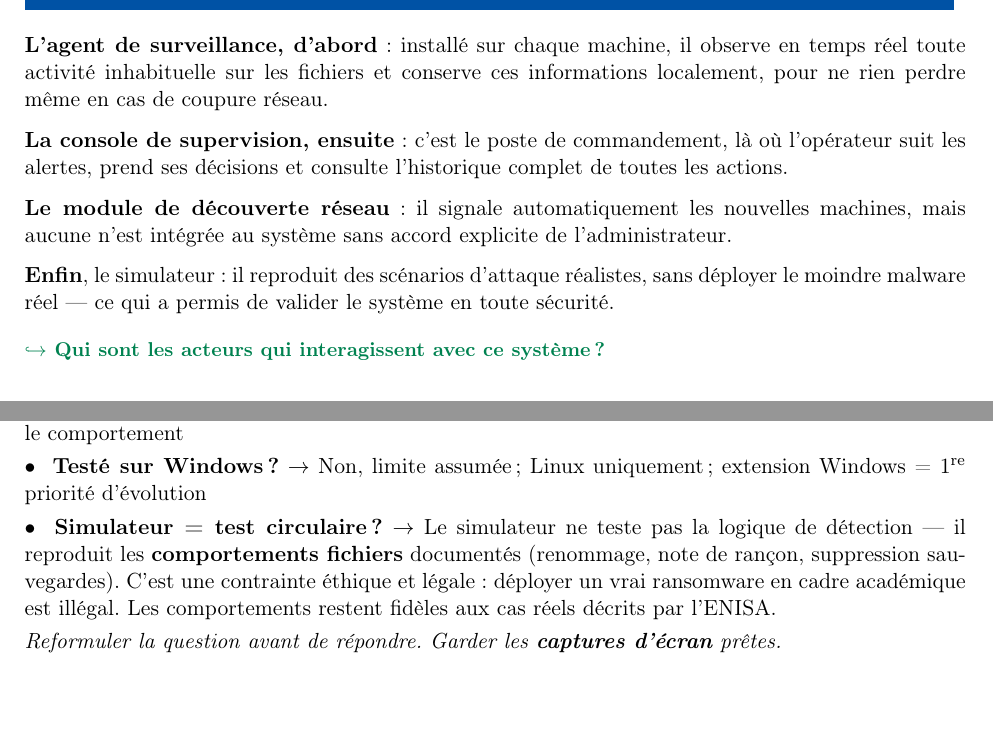
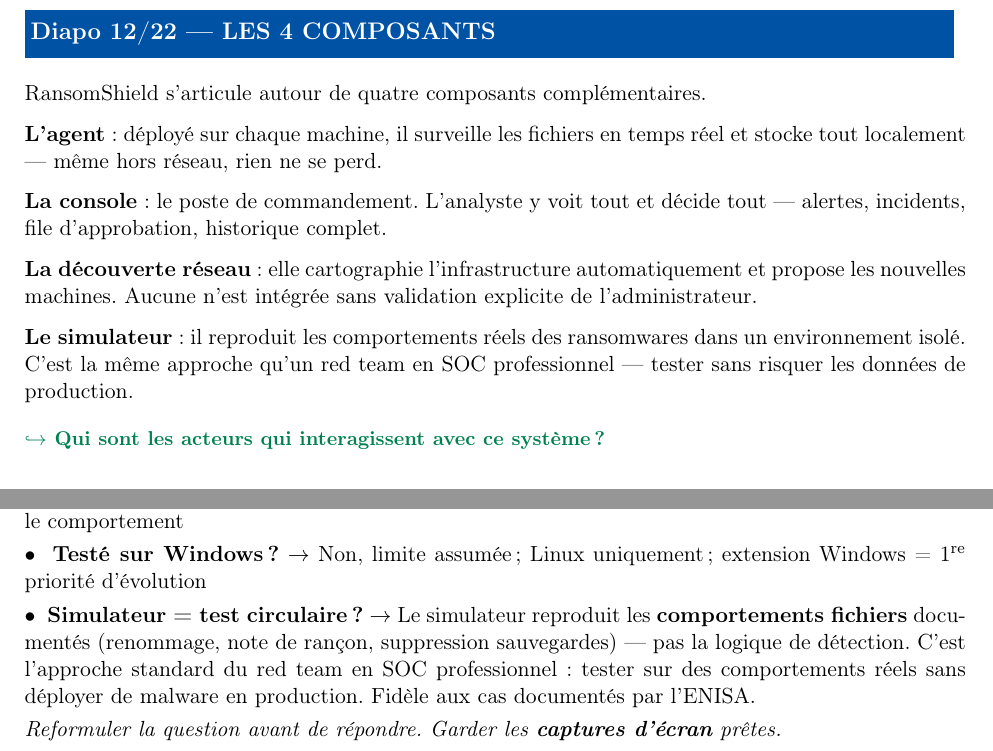
Before and after one commit to Sujerf/ramsomwareplatformvrai, a LaTeX document (docs/memoire/notes_imprimables.tex): two parts of pages 3 and 5 of 5, joined at a grey line, cut at the place of the change, the shorter picture padded with empty space. The pictures show the PDF file docs/memoire/notes_imprimables.pdf that the author committed with the source.

Commit message:
fix(memoire): retirer cadre académique — simulateur reframé red team SOC pro, discours vivant
Co-Authored-By: Claude Sonnet 4.6 <noreply@anthropic.com>

```diff
--- a/docs/memoire/notes_imprimables.tex
+++ b/docs/memoire/notes_imprimables.tex
@@ -118,18 +118,20 @@
 \pivot{Voyons de plus près les quatre composants.}
 
 \notehead{12/22}{LES 4 COMPOSANTS}
-\textbf{L'agent de surveillance, d'abord}~: installé sur chaque machine, il observe en temps
-  réel toute activité inhabituelle sur les fichiers et conserve ces informations localement,
-  pour ne rien perdre même en cas de coupure réseau.
+RansomShield s'articule autour de quatre composants complémentaires.
 
-\textbf{La console de supervision, ensuite}~: c'est le poste de commandement, là où l'opérateur
-  suit les alertes, prend ses décisions et consulte l'historique complet de toutes les actions.
+\textbf{L'agent}~: déployé sur chaque machine, il surveille les fichiers en temps réel et stocke
+  tout localement --- même hors réseau, rien ne se perd.
 
-\textbf{Le module de découverte réseau}~: il signale automatiquement les nouvelles
-  machines, mais aucune n'est intégrée au système sans accord explicite de l'administrateur.
+\textbf{La console}~: le poste de commandement. L'analyste y voit tout et décide tout ---
+  alertes, incidents, file d'approbation, historique complet.
 
-\textbf{Enfin}, le simulateur~: il reproduit des scénarios d'attaque réalistes, sans déployer le
-  moindre malware réel --- ce qui a permis de valider le système en toute sécurité.
+\textbf{La découverte réseau}~: elle cartographie l'infrastructure automatiquement et propose les
+  nouvelles machines. Aucune n'est intégrée sans validation explicite de l'administrateur.
+
+\textbf{Le simulateur}~: il reproduit les comportements réels des ransomwares dans un environnement
+  isolé. C'est la même approche qu'un red team en SOC professionnel --- tester sans risquer les
+  données de production.
 \pivot{Qui sont les acteurs qui interagissent avec ce système~?}
 
 \notehead{13/22}{DIAGRAMME USE CASE}
@@ -226,7 +228,7 @@
   \textbullet\ \ \textbf{Pourquoi pas HTTPS~?} $\to$ LAN contrôlé~; chiffrement TLS = 1\textsuperscript{re} perspective pour la production\\[3pt]
   \textbullet\ \ \textbf{Différence avec un antivirus~?} $\to$ L'antivirus reconnaît les empreintes~; RansomShield observe le comportement\\[3pt]
   \textbullet\ \ \textbf{Testé sur Windows~?} $\to$ Non, limite assumée~; Linux uniquement~; extension Windows = 1\textsuperscript{re} priorité d'évolution\\[3pt]
-  \textbullet\ \ \textbf{Simulateur = test circulaire~?} $\to$ Le simulateur ne teste pas la logique de détection --- il reproduit les \textbf{comportements fichiers} documentés (renommage, note de rançon, suppression sauvegardes). C'est une contrainte éthique et légale~: déployer un vrai ransomware en cadre académique est illégal. Les comportements restent fidèles aux cas réels décrits par l'ENISA.\\[3pt]
+  \textbullet\ \ \textbf{Simulateur = test circulaire~?} $\to$ Le simulateur reproduit les \textbf{comportements fichiers} documentés (renommage, note de rançon, suppression sauvegardes) --- pas la logique de détection. C'est l'approche standard du red team en SOC professionnel~: tester sur des comportements réels sans déployer de malware en production. Fidèle aux cas documentés par l'ENISA.\\[3pt]
   \textit{Reformuler la question avant de répondre. Garder les \textbf{captures d'écran} prêtes.}
 
 \end{document}
```
Also changed, not shown: docs/memoire/presentation_soutenance.tex (+15 -16 lines), docs/memoire/notes_imprimables.pdf, docs/memoire/presentation_soutenance.pdf, docs/memoire/presentation_soutenance_notes.pdf.
